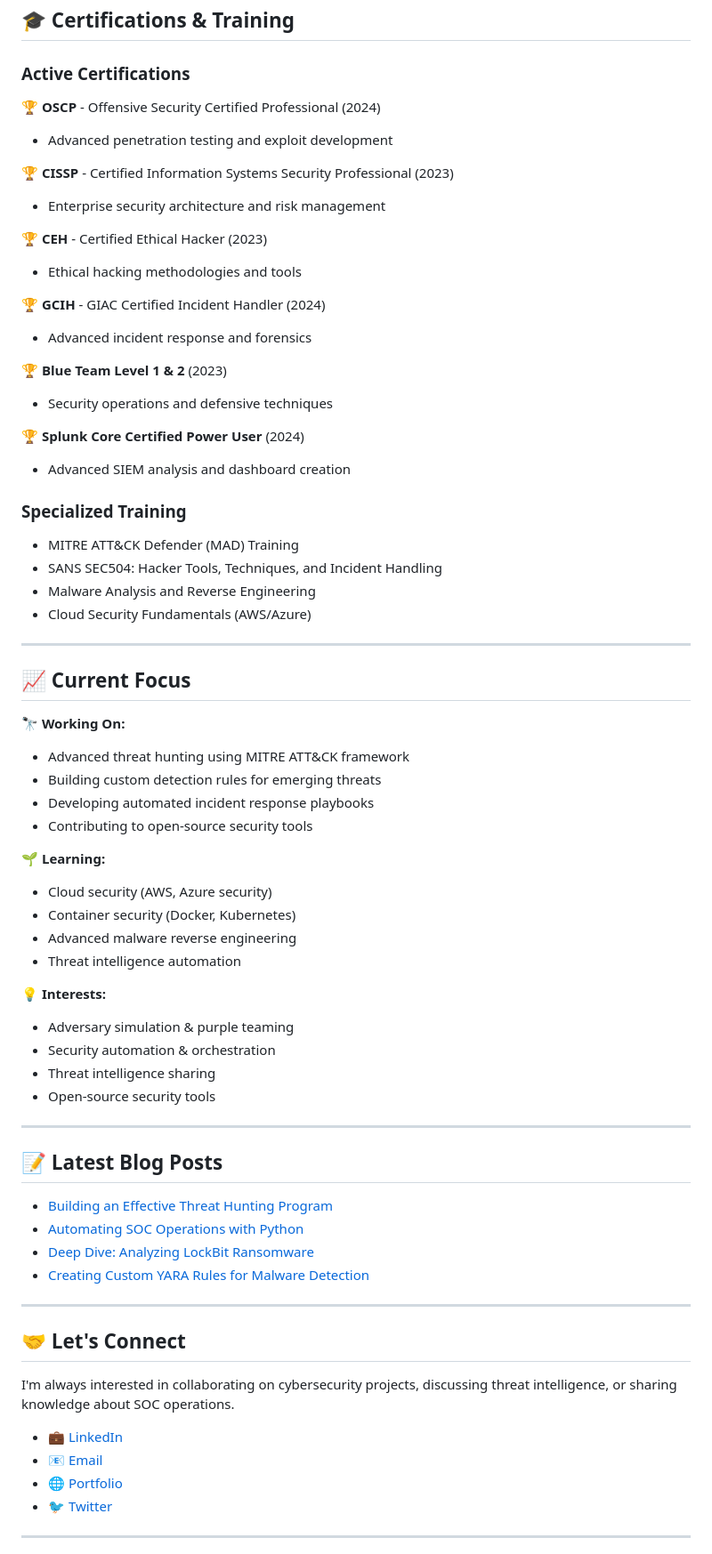
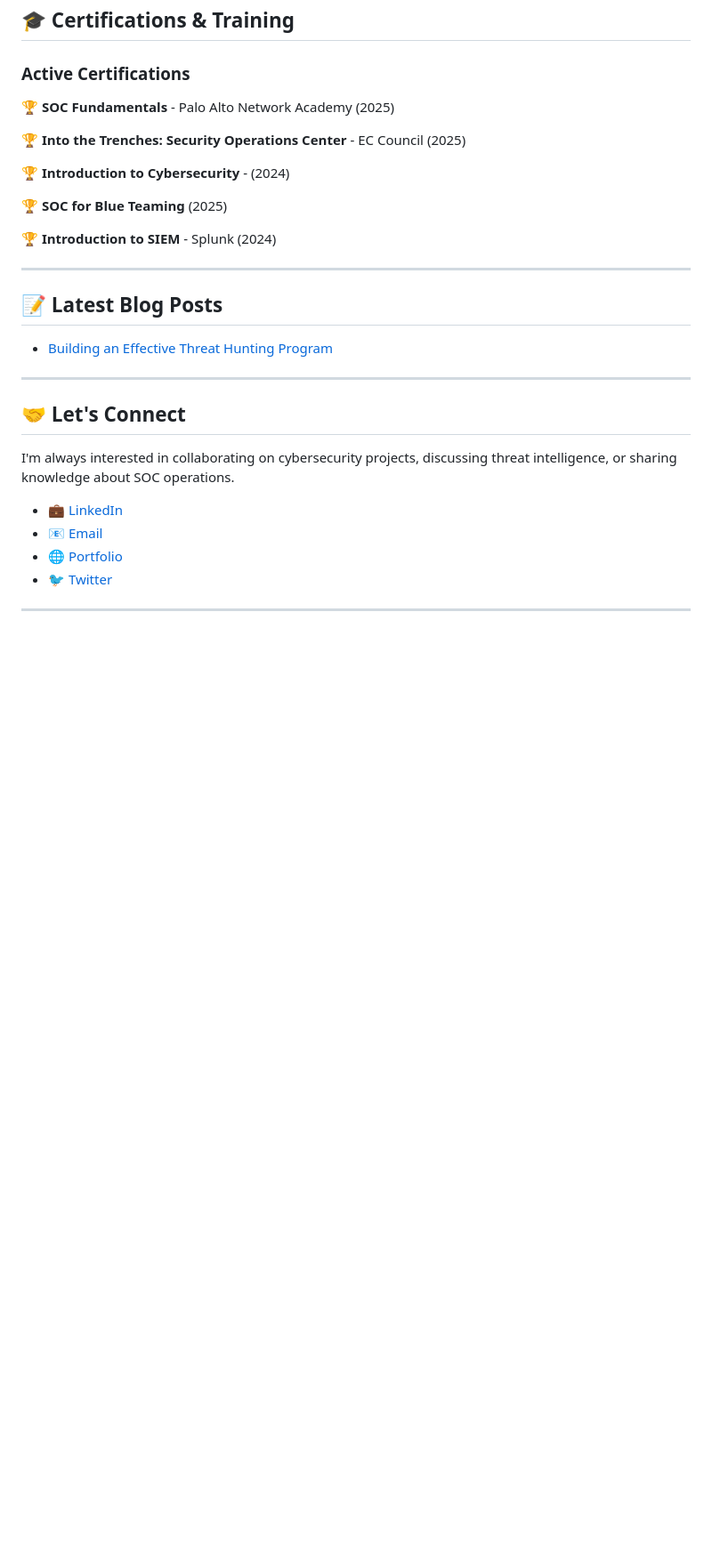
Before and after one commit to vatsalsapovadiya/vatsalsapovadiya, a Markdown page: README.md, the part around one of its changes. Shown at 89% size. Drawn GitHub-style; blank space fills up the shorter version.

```diff
--- a/README.md
+++ b/README.md
@@ -122,61 +109,23 @@ Centralized threat intelligence aggregation integrating OSINT feeds and commerci
 
 ### Active Certifications
 
-🏆 **OSCP** - Offensive Security Certified Professional (2024)
-- Advanced penetration testing and exploit development
+🏆 **SOC Fundamentals** - Palo Alto Network Academy (2025)
 
-🏆 **CISSP** - Certified Information Systems Security Professional (2023)
-- Enterprise security architecture and risk management
+🏆 **Into the Trenches: Security Operations Center** - EC Council (2025)
 
-🏆 **CEH** - Certified Ethical Hacker (2023)
-- Ethical hacking methodologies and tools
+🏆 **Introduction to Cybersecurity** -   (2024)
 
-🏆 **GCIH** - GIAC Certified Incident Handler (2024)
-- Advanced incident response and forensics
+🏆 **SOC for Blue Teaming** (2025)
 
-🏆 **Blue Team Level 1 & 2** (2023)
-- Security operations and defensive techniques
-
-🏆 **Splunk Core Certified Power User** (2024)
-- Advanced SIEM analysis and dashboard creation
-
-### Specialized Training
-- MITRE ATT&CK Defender (MAD) Training
-- SANS SEC504: Hacker Tools, Techniques, and Incident Handling
-- Malware Analysis and Reverse Engineering
-- Cloud Security Fundamentals (AWS/Azure)
+🏆 **Introduction to SIEM** - Splunk (2024)
 
 ---
 
-## 📈 Current Focus
-
-🔭 **Working On:**
-- Advanced threat hunting using MITRE ATT&CK framework
-- Building custom detection rules for emerging threats
-- Developing automated incident response playbooks
-- Contributing to open-source security tools
-
-🌱 **Learning:**
-- Cloud security (AWS, Azure security)
-- Container security (Docker, Kubernetes)
-- Advanced malware reverse engineering
-- Threat intelligence automation
-
-💡 **Interests:**
-- Adversary simulation & purple teaming
-- Security automation & orchestration
-- Threat intelligence sharing
-- Open-source security tools
-
----
 
 ## 📝 Latest Blog Posts
 
 <!-- BLOG-POST-LIST:START -->
 - [Building an Effective Threat Hunting Program](https://yourblog.com/threat-hunting)
-- [Automating SOC Operations with Python](https://yourblog.com/soc-automation)
-- [Deep Dive: Analyzing LockBit Ransomware](https://yourblog.com/lockbit-analysis)
-- [Creating Custom YARA Rules for Malware Detection](https://yourblog.com/yara-rules)
 <!-- BLOG-POST-LIST:END -->
 
 ---
```
Also changed, not shown: other parts of README.md (+9 -22 lines).
